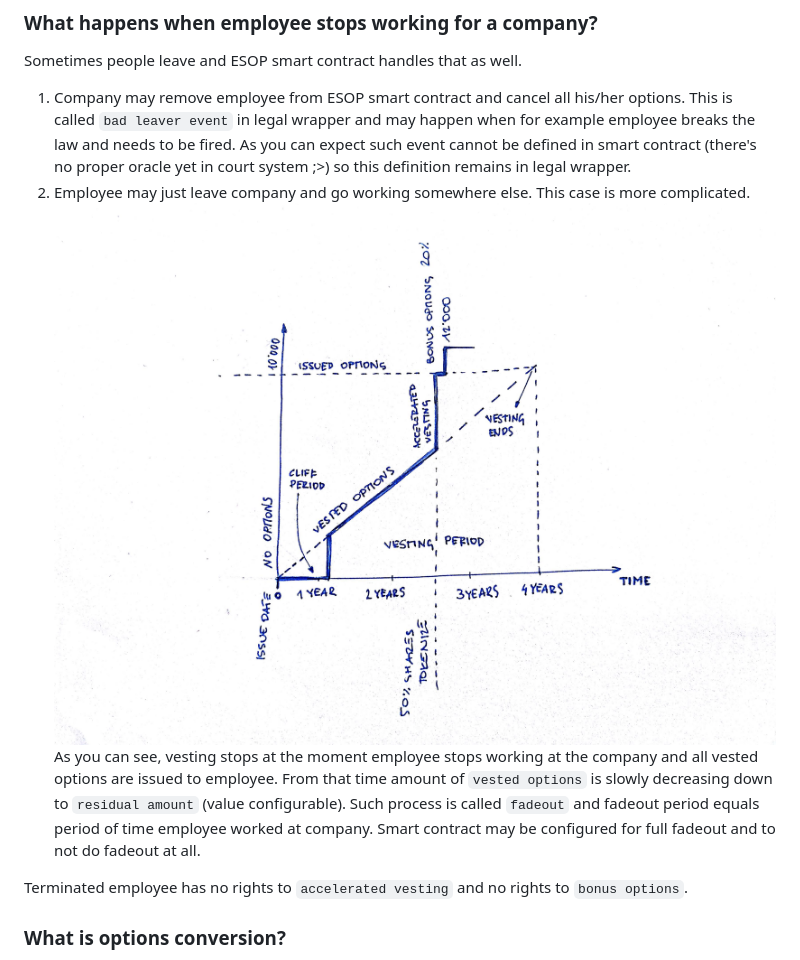
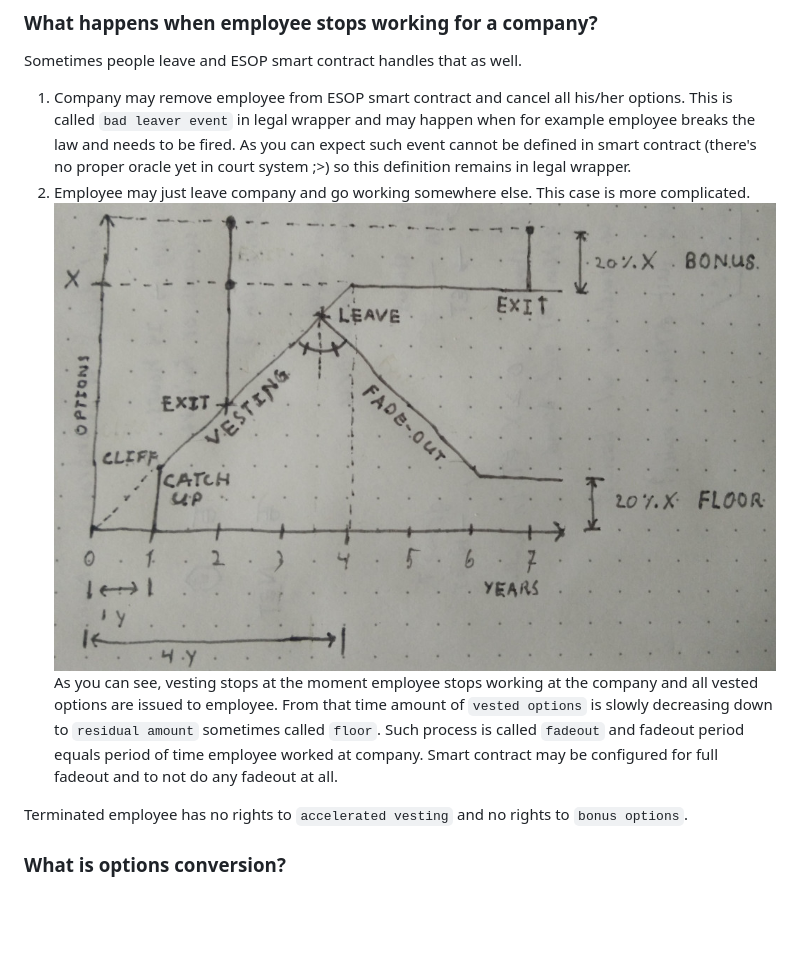
Before and after one commit to Neufund/ESOP, a Markdown page: README.md, the part around the change printed below. GitHub-like rendering; pictures changed too: doc/esop_with_fadeout.jpg (added); blank space fills up the shorter version.

```diff
--- a/README.md
+++ b/README.md
@@ -46,8 +46,8 @@ Sometimes people leave and ESOP smart contract handles that as well.
 
 1. Company may remove employee from ESOP smart contract and cancel all his/her options. This is called `bad leaver event` in legal wrapper and may happen when for example employee breaks the law and needs to be fired. As you can expect such event cannot be defined in smart contract (there's no proper oracle yet in court system ;>) so this definition remains in legal wrapper.
 2. Employee may just leave company and go working somewhere else. This case is more complicated.
-![fadeout](/doc/accelerated_vesting.jpg)
-As you can see, vesting stops at the moment employee stops working at the company and all vested options are issued to employee. From that time amount of `vested options` is slowly decreasing down to `residual amount` (value configurable). Such process is called `fadeout` and fadeout period equals period of time employee worked at company. Smart contract may be configured for full fadeout and to not do fadeout at all.
+![fadeout](/doc/esop_with_fadeout.jpg)
+As you can see, vesting stops at the moment employee stops working at the company and all vested options are issued to employee. From that time amount of `vested options` is slowly decreasing down to `residual amount` sometimes called `floor`. Such process is called `fadeout` and fadeout period equals period of time employee worked at company. Smart contract may be configured for full fadeout and to not do any fadeout at all.
 
 Terminated employee has no rights to `accelerated vesting` and no rights to `bonus options`.
 
```
Also changed, not shown: other parts of README.md (+22 -11 lines).
